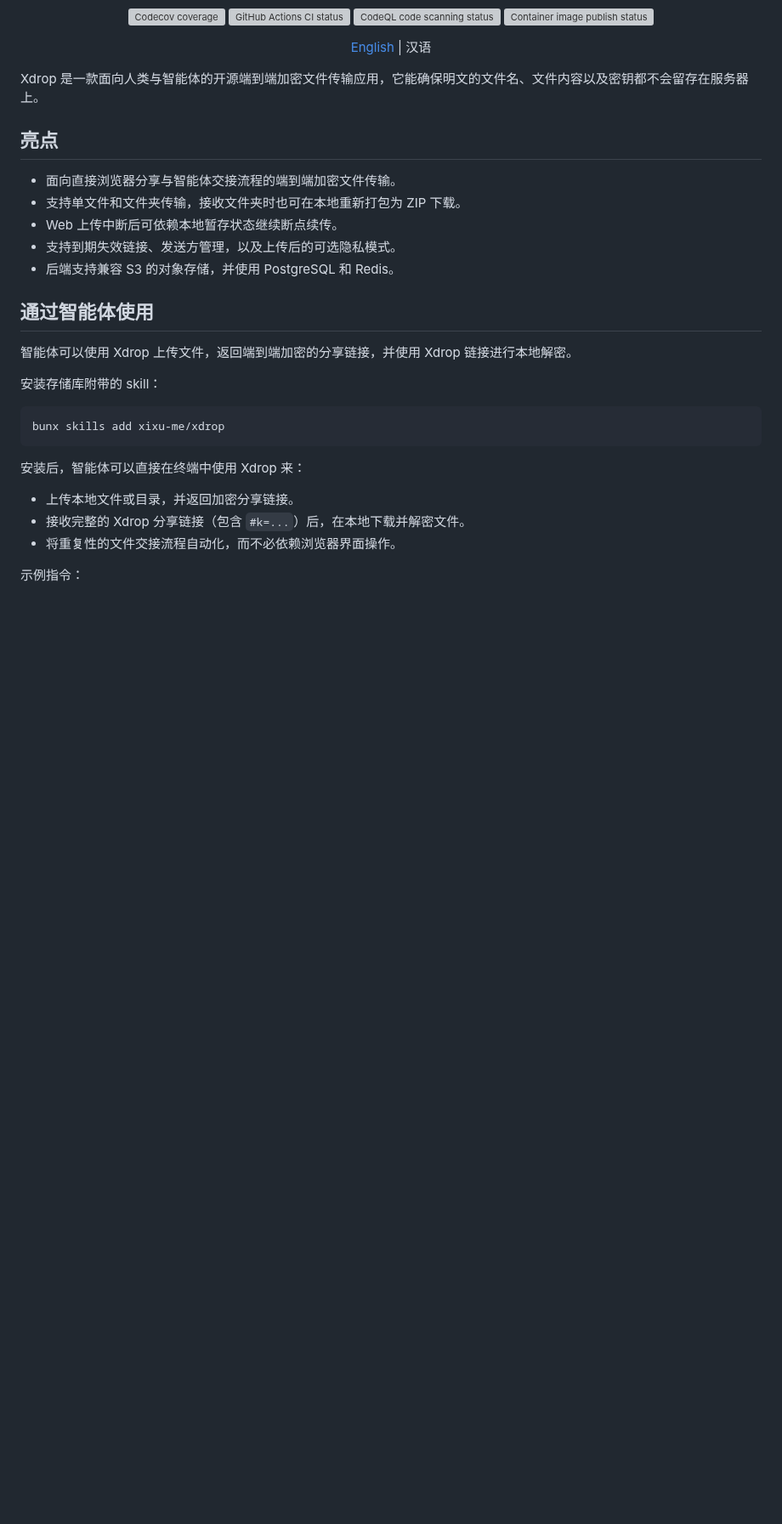
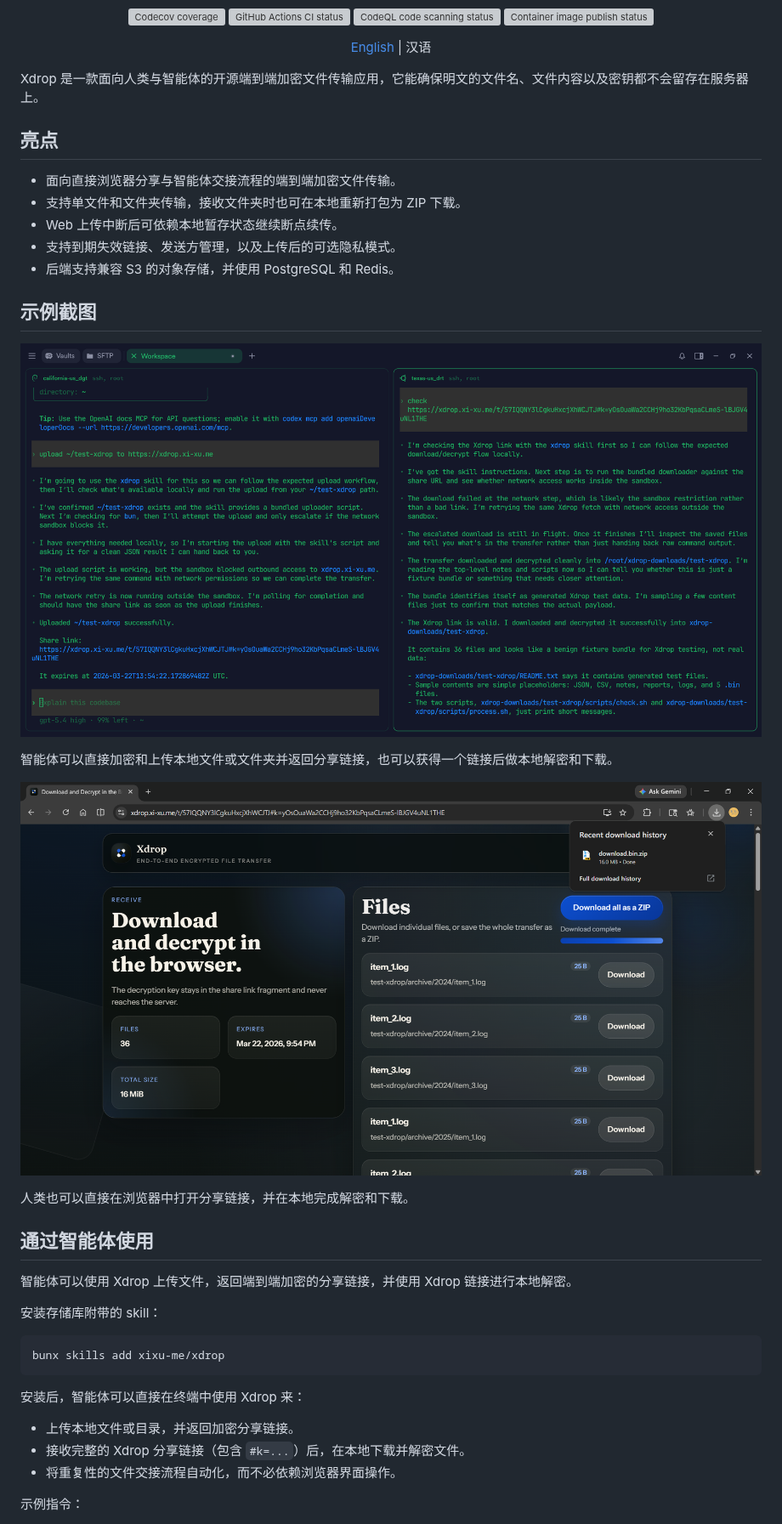
Before and after one commit to xixu-me/xdrop, a Markdown page: README.zh.md, the part around the change. Shown at 85% size. Rendered like a GitHub page; pictures changed too: docs/images/agent-upload-download-workflow.png (added), docs/images/browser-download-and-decrypt.png (added); blank space fills up the shorter version; grey boxes are pictures that could not be loaded.

```diff
--- a/README.zh.md
+++ b/README.zh.md
@@ -46,6 +46,28 @@ Xdrop 是一款面向人类与智能体的开源端到端加密文件传输应
 - Web 上传中断后可依赖本地暂存状态继续断点续传。
 - 支持到期失效链接、发送方管理，以及上传后的可选隐私模式。
 - 后端支持兼容 S3 的对象存储，并使用 PostgreSQL 和 Redis。
+
+## 示例截图
+
+<p align="center">
+  <img
+    src="./docs/images/agent-upload-download-workflow.png"
+    alt="在智能体工作区中通过 Xdrop 上传与下载"
+    width="900"
+  />
+</p>
+
+智能体可以直接加密和上传本地文件或文件夹并返回分享链接，也可以获得一个链接后做本地解密和下载。
+
+<p align="center">
+  <img
+    src="./docs/images/browser-download-and-decrypt.png"
+    alt="Xdrop 在浏览器中下载与解密传输内容的页面"
+    width="900"
+  />
+</p>
+
+人类也可以直接在浏览器中打开分享链接，并在本地完成解密和下载。
 
 ## 通过智能体使用
 
```
Also changed, not shown: README.md (+22 -0 lines).
